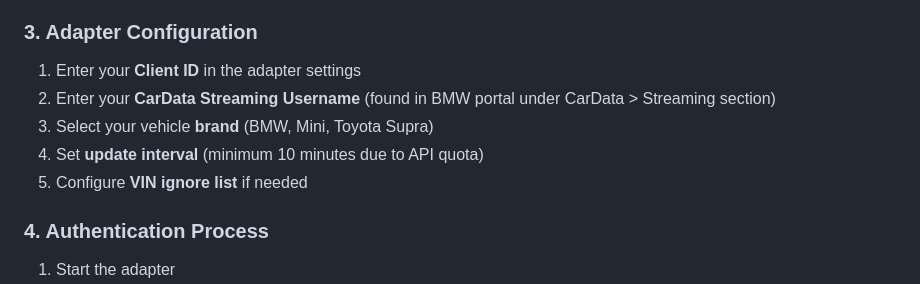
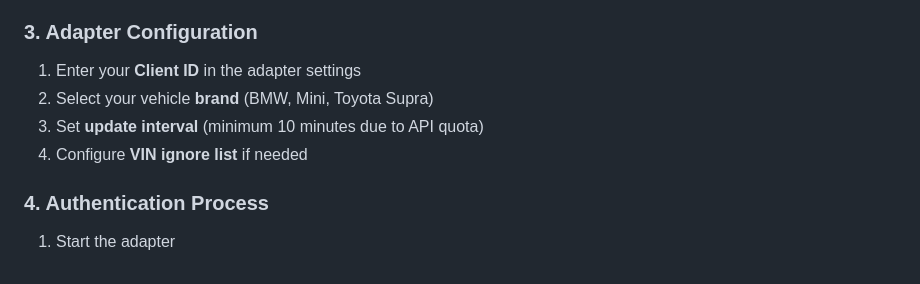
Before and after one commit to TA2k/ioBroker.bmw, a Markdown page: README.md, the part around the change. Drawn GitHub-style.

Commit message:
docs: remove obsolete CarData Streaming Username config step

```diff
--- a/README.md
+++ b/README.md
@@ -83,10 +83,9 @@ After creating your Client ID, configure streaming:
 ### 3. Adapter Configuration
 
 1. Enter your **Client ID** in the adapter settings
-2. Enter your **CarData Streaming Username** (found in BMW portal under CarData > Streaming section)
-3. Select your vehicle **brand** (BMW, Mini, Toyota Supra)
-4. Set **update interval** (minimum 10 minutes due to API quota)
-5. Configure **VIN ignore list** if needed
+2. Select your vehicle **brand** (BMW, Mini, Toyota Supra)
+3. Set **update interval** (minimum 10 minutes due to API quota)
+4. Configure **VIN ignore list** if needed
 
 ### 4. Authentication Process
 
```
